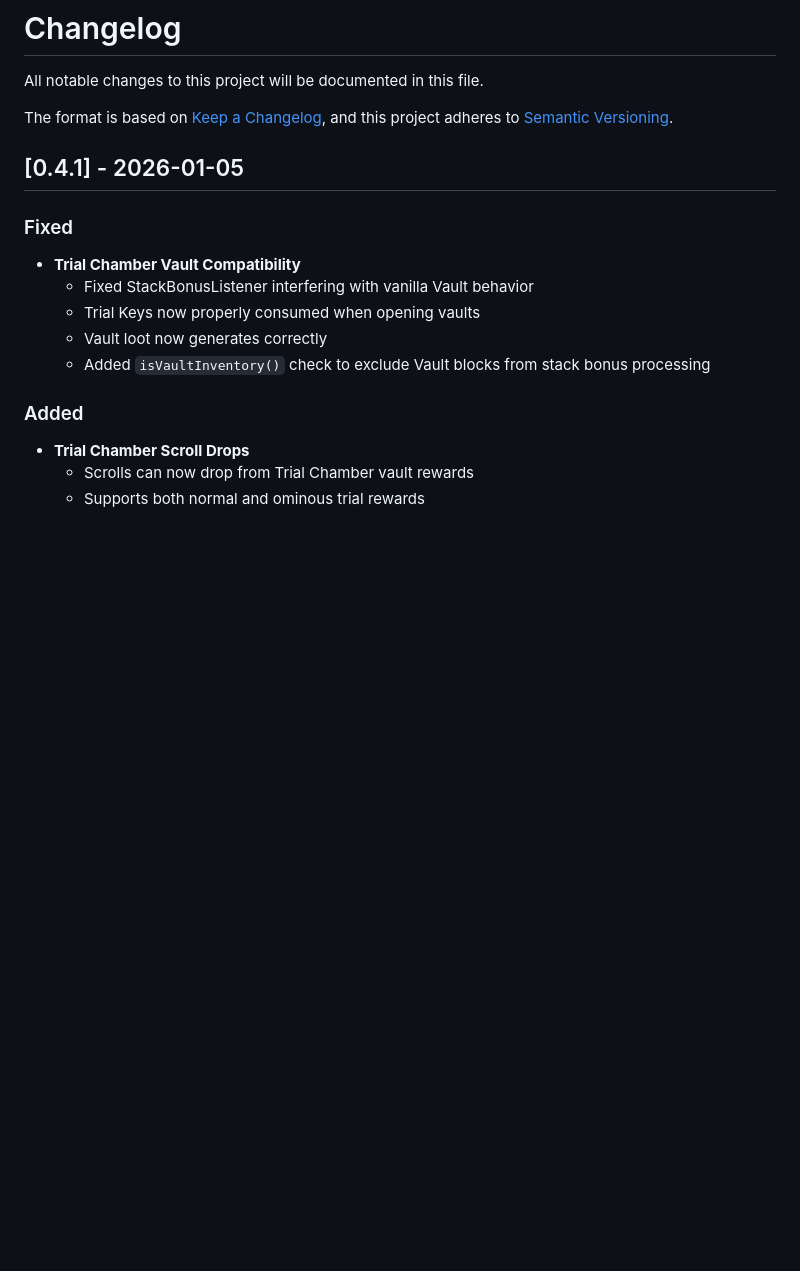
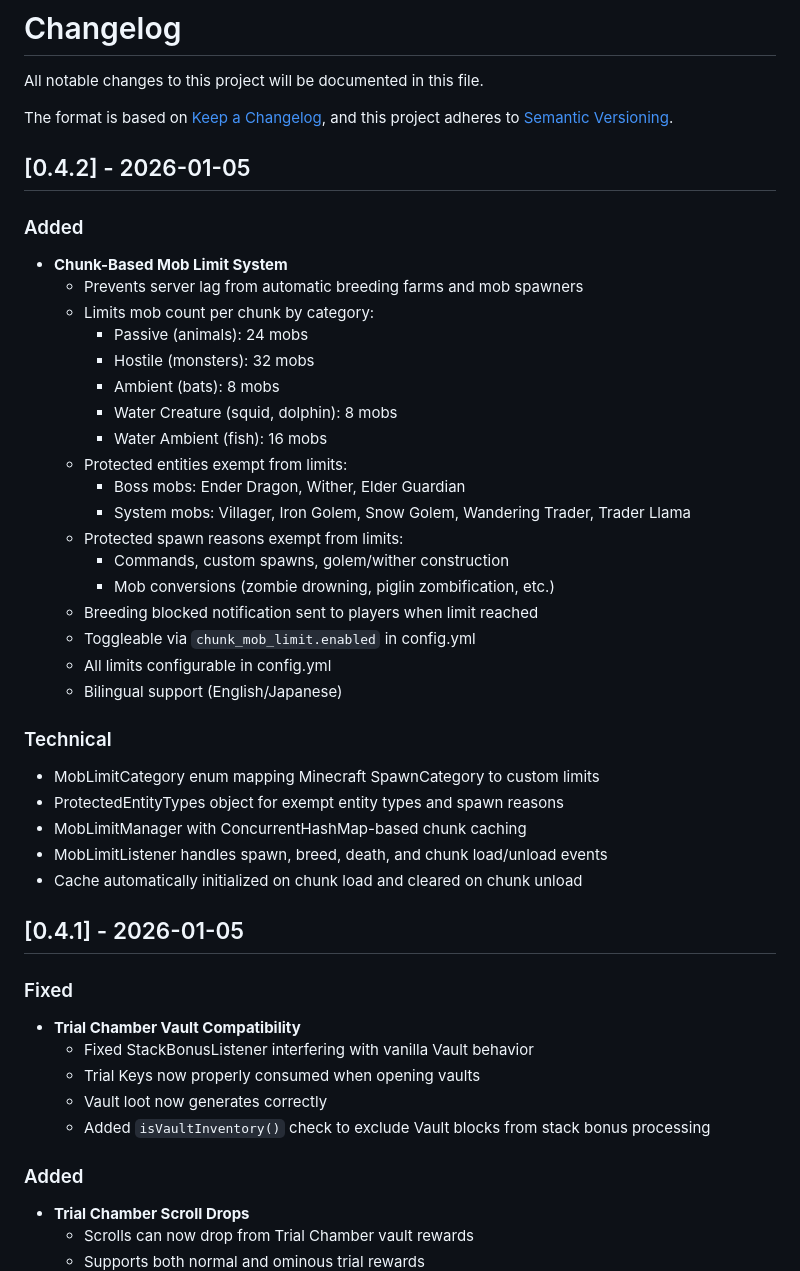
Before and after one commit to 0x48lab/skills, a Markdown page: CHANGELOG.md, the part around the change. Rendered like a GitHub page; blank space fills up the shorter version.

Commit message:
Update CHANGELOG.md for v0.4.2: Chunk mob limit feature
Added:
- Chunk-based mob limit system documentation
- Category-based limits (passive/hostile/ambient/water)
- Protected entities and spawn reasons
- Technical implementation details

```diff
--- a/CHANGELOG.md
+++ b/CHANGELOG.md
@@ -4,6 +4,35 @@ All notable changes to this project will be documented in this file.
 
 The format is based on [Keep a Changelog](https://keepachangelog.com/en/1.0.0/),
 and this project adheres to [Semantic Versioning](https://semver.org/spec/v2.0.0.html).
+
+## [0.4.2] - 2026-01-05
+
+### Added
+- **Chunk-Based Mob Limit System**
+  - Prevents server lag from automatic breeding farms and mob spawners
+  - Limits mob count per chunk by category:
+    - Passive (animals): 24 mobs
+    - Hostile (monsters): 32 mobs
+    - Ambient (bats): 8 mobs
+    - Water Creature (squid, dolphin): 8 mobs
+    - Water Ambient (fish): 16 mobs
+  - Protected entities exempt from limits:
+    - Boss mobs: Ender Dragon, Wither, Elder Guardian
+    - System mobs: Villager, Iron Golem, Snow Golem, Wandering Trader, Trader Llama
+  - Protected spawn reasons exempt from limits:
+    - Commands, custom spawns, golem/wither construction
+    - Mob conversions (zombie drowning, piglin zombification, etc.)
+  - Breeding blocked notification sent to players when limit reached
+  - Toggleable via `chunk_mob_limit.enabled` in config.yml
+  - All limits configurable in config.yml
+  - Bilingual support (English/Japanese)
+
+### Technical
+- MobLimitCategory enum mapping Minecraft SpawnCategory to custom limits
+- ProtectedEntityTypes object for exempt entity types and spawn reasons
+- MobLimitManager with ConcurrentHashMap-based chunk caching
+- MobLimitListener handles spawn, breed, death, and chunk load/unload events
+- Cache automatically initialized on chunk load and cleared on chunk unload
 
 ## [0.4.1] - 2026-01-05
 
```
